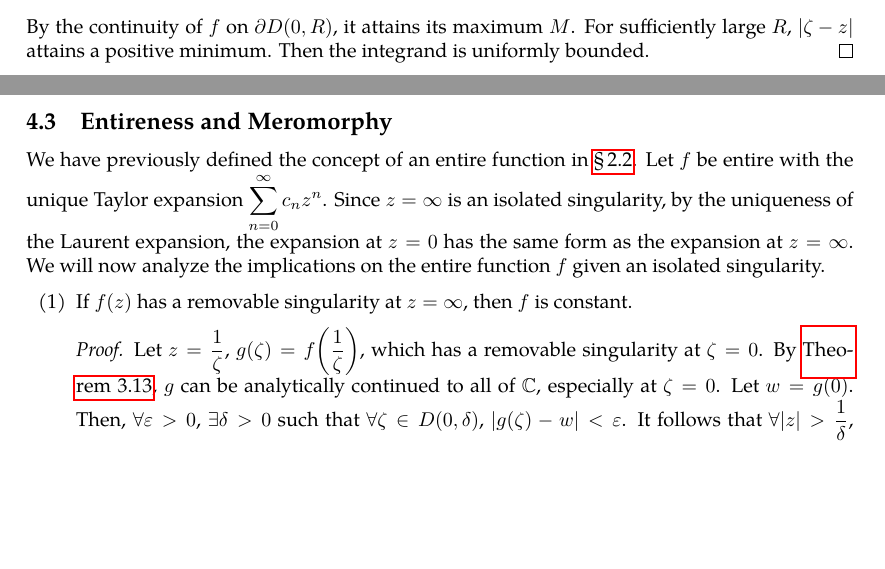
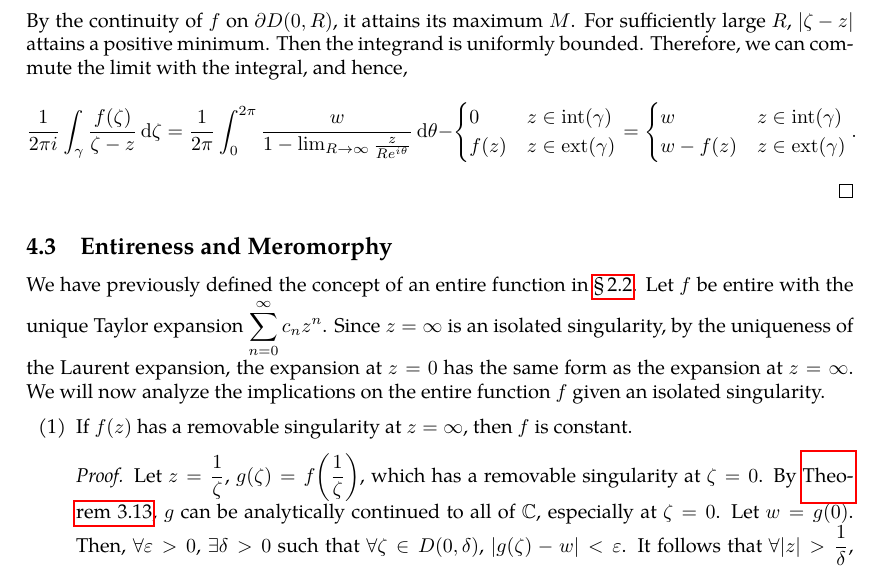
Before and after one commit to slipperking/complex-analysis-latex, a LaTeX document (main.tex): two parts of pages 77 and 78 of 78 before the commit and part of page 78 of 79 after it, the two joined at a grey line, cut so that both start at the same text, the shorter picture padded with empty space. Compiled offline with pdfLaTeX.

Commit message:
overleaf_to_git (Fri Jun 27 23:44:54 2025 -0700): update main.tex from r15398 to r15418

```diff
--- a/main.tex
+++ b/main.tex
@@ -1931,7 +1931,13 @@ The classification of the singularity at \(\infty\) is then reduced to the class
         0&z\in\mathrm{int}(\gamma)\\
         f(z)&z\in\mathrm{ext}(\gamma)
     \end{cases}.\]
-    By the continuity of \(f\) on \(\partial D(0,R)\), it attains its maximum \(M\). For sufficiently large \(R\), \(\abs{\zeta-z}\) attains a positive minimum. Then the integrand is uniformly bounded.
+    By the continuity of \(f\) on \(\partial D(0,R)\), it attains its maximum \(M\). For sufficiently large \(R\), \(\abs{\zeta-z}\) attains a positive minimum. Then the integrand is uniformly bounded. Therefore, we can commute the limit with the integral, and hence, \[\frac{1}{2\pi i}\int_\gamma\frac{f(\zeta)}{\zeta-z}\ddzeta=\frac{1}{2\pi}\int_0^{2\pi}\frac{w}{1-\lim_{R\to\infty}\frac{z}{Re^{i\theta}}}\dd{\theta}-\begin{cases}
+        0&z\in\mathrm{int}(\gamma)\\
+        f(z)&z\in\mathrm{ext}(\gamma)
+    \end{cases}=\begin{cases}
+        w&z\in\mathrm{int}(\gamma)\\
+        w-f(z)&z\in\mathrm{ext}(\gamma)
+    \end{cases}.\]
 \end{proof}
 \subsection{Entireness and Meromorphy}
 We have previously defined the concept of an entire function in \chpref{sec:complexdifferentiation}. Let \(f\) be entire with the unique Taylor expansion \(\sum_{n=0}^\infty c_nz^n\). Since \(z=\infty\) is an isolated singularity, by the uniqueness of the Laurent expansion, the expansion at \(z=0\) has the same form as the expansion at \(z=\infty\). We will now analyze the implications on the entire function \(f\) given an isolated singularity.
```
